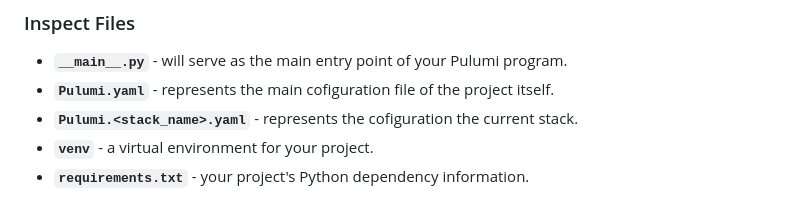
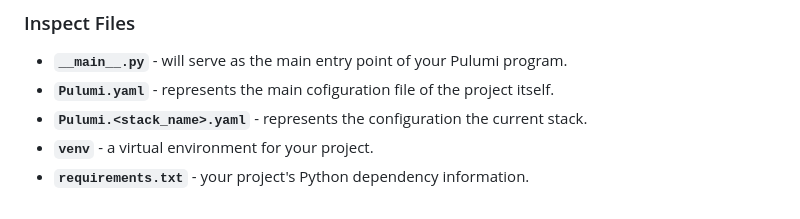
Before and after one commit to carl-v-sebolino/pulumi_demo, a Markdown page: wiki/introduction.md, the part around the change. GitHub-like rendering.

Commit message:
fix typo

```diff
--- a/wiki/introduction.md
+++ b/wiki/introduction.md
@@ -92,6 +92,6 @@ cd pulumi_demo_app
 ### Inspect Files
 * **``__main__.py``** - will serve as the main entry point of your Pulumi program.
 * **``Pulumi.yaml``** - represents the main cofiguration file of the project itself.
-* **``Pulumi.<stack_name>.yaml``** - represents the cofiguration the current stack.
+* **``Pulumi.<stack_name>.yaml``** - represents the configuration the current stack.
 * **``venv``** - a virtual environment for your project.
 * **``requirements.txt``** - your project's Python dependency information.
```
